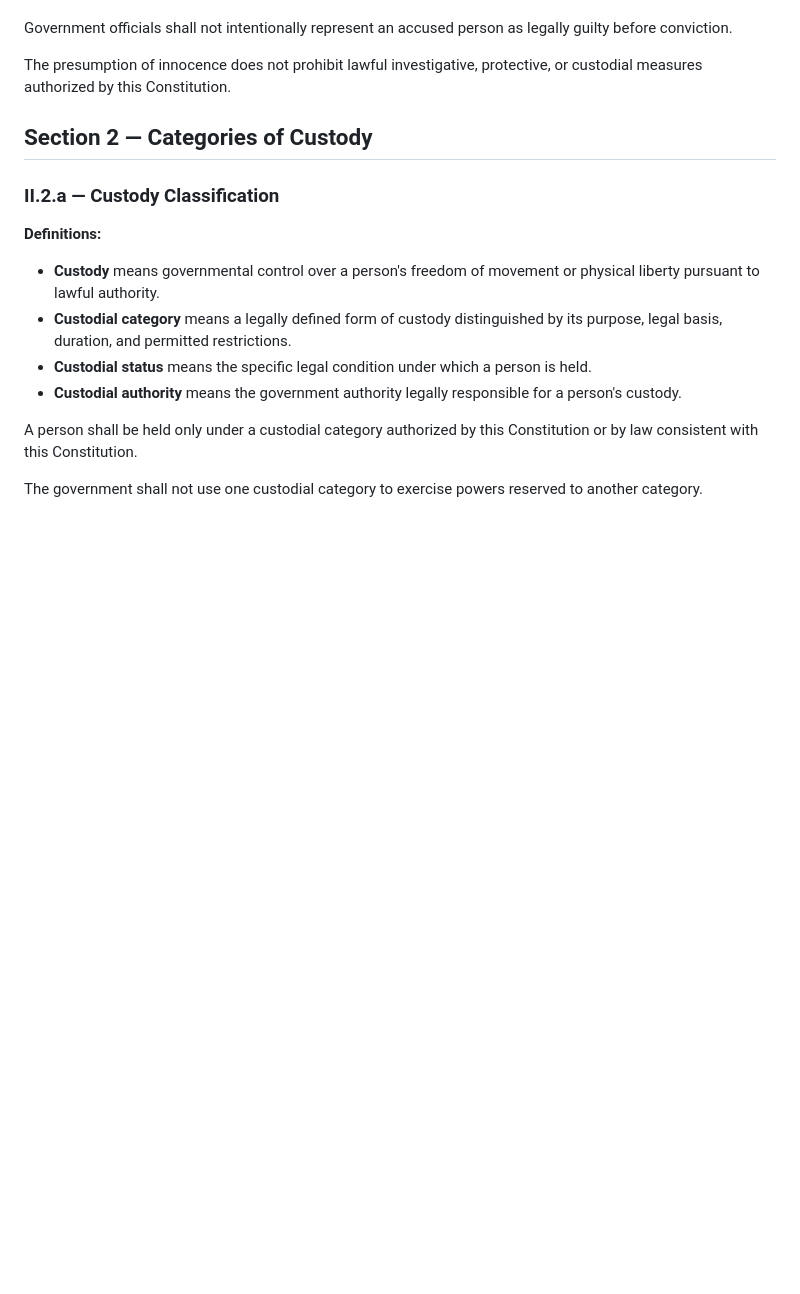
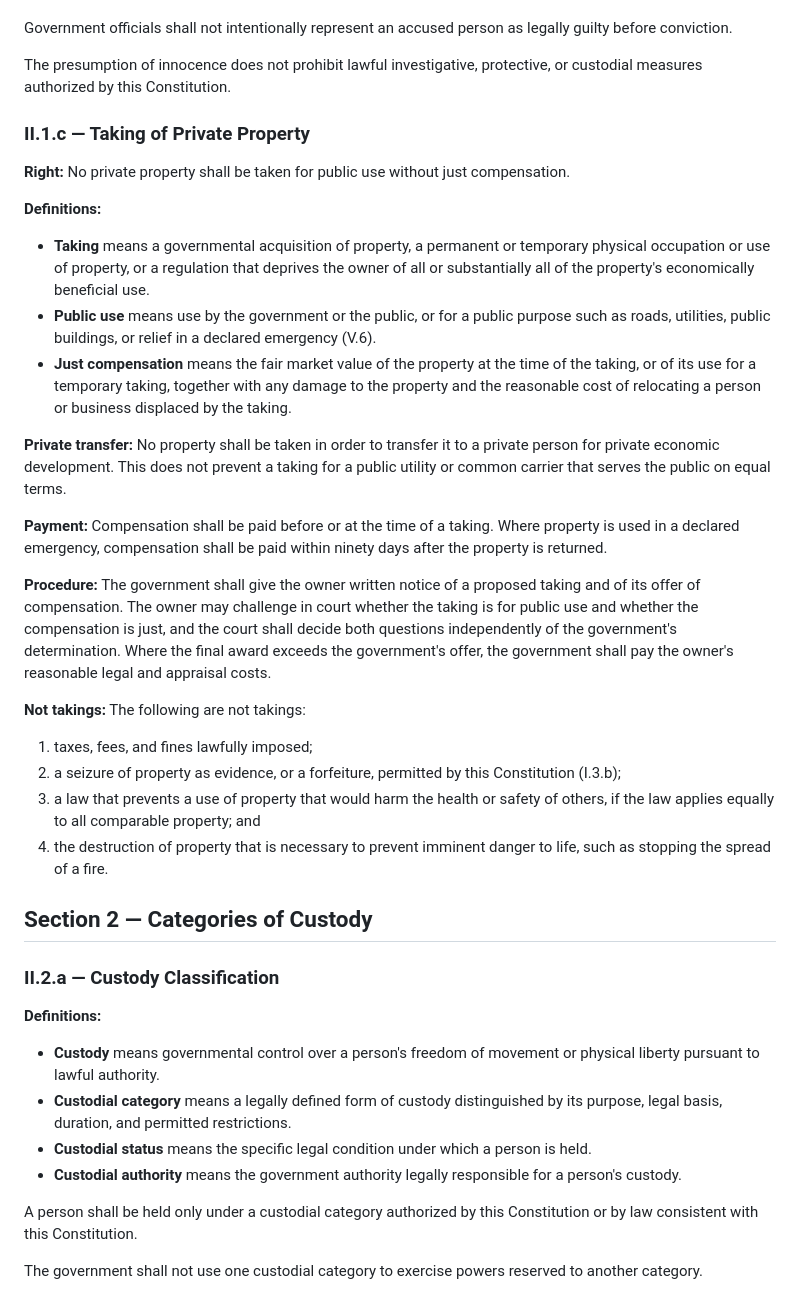
Before and after one commit to d4140n-4h3-1/Republic_of_Concordia, a Markdown page: constitution/article_2.md, the part around the change. GitHub-like rendering; blank space fills up the shorter version.

Commit message:
Add a just compensation clause (II.1.c) (#28)
Bar taking private property for public use without just compensation:
fair market value plus damage and relocation costs, paid at the time of
taking (within 90 days for emergency use). Cover regulatory and
temporary takings, ban takings for private economic development other
than public utilities and common carriers, let owners challenge public
use and value in court with costs paid when the award beats the offer,
and exclude taxes, lawful seizures and forfeitures, equal health and
safety rules, and destruction needed to save lives. Note it in the
README.


Claude-Session: https://claude.ai/code/session_01YCggjutexnFSstGtXmRtPm

Co-authored-by: Claude <noreply@anthropic.com>

```diff
--- a/constitution/article_2.md
+++ b/constitution/article_2.md
@@ -35,6 +35,29 @@ No accused person shall be punished as guilty before conviction.
 Government officials shall not intentionally represent an accused person as legally guilty before conviction.
 
 The presumption of innocence does not prohibit lawful investigative, protective, or custodial measures authorized by this Constitution.
+
+### II.1.c — Taking of Private Property
+
+**Right:** No private property shall be taken for public use without just compensation.
+
+**Definitions:**
+
+* **Taking** means a governmental acquisition of property, a permanent or temporary physical occupation or use of property, or a regulation that deprives the owner of all or substantially all of the property's economically beneficial use.
+* **Public use** means use by the government or the public, or for a public purpose such as roads, utilities, public buildings, or relief in a declared emergency (V.6).
+* **Just compensation** means the fair market value of the property at the time of the taking, or of its use for a temporary taking, together with any damage to the property and the reasonable cost of relocating a person or business displaced by the taking.
+
+**Private transfer:** No property shall be taken in order to transfer it to a private person for private economic development. This does not prevent a taking for a public utility or common carrier that serves the public on equal terms.
+
+**Payment:** Compensation shall be paid before or at the time of a taking. Where property is used in a declared emergency, compensation shall be paid within ninety days after the property is returned.
+
+**Procedure:** The government shall give the owner written notice of a proposed taking and of its offer of compensation. The owner may challenge in court whether the taking is for public use and whether the compensation is just, and the court shall decide both questions independently of the government's determination. Where the final award exceeds the government's offer, the government shall pay the owner's reasonable legal and appraisal costs.
+
+**Not takings:** The following are not takings:
+
+1. taxes, fees, and fines lawfully imposed;
+2. a seizure of property as evidence, or a forfeiture, permitted by this Constitution (I.3.b);
+3. a law that prevents a use of property that would harm the health or safety of others, if the law applies equally to all comparable property; and
+4. the destruction of property that is necessary to prevent imminent danger to life, such as stopping the spread of a fire.
 
 ## Section 2 — Categories of Custody
 
```
Also changed, not shown: README.md (+1 -1 lines).
